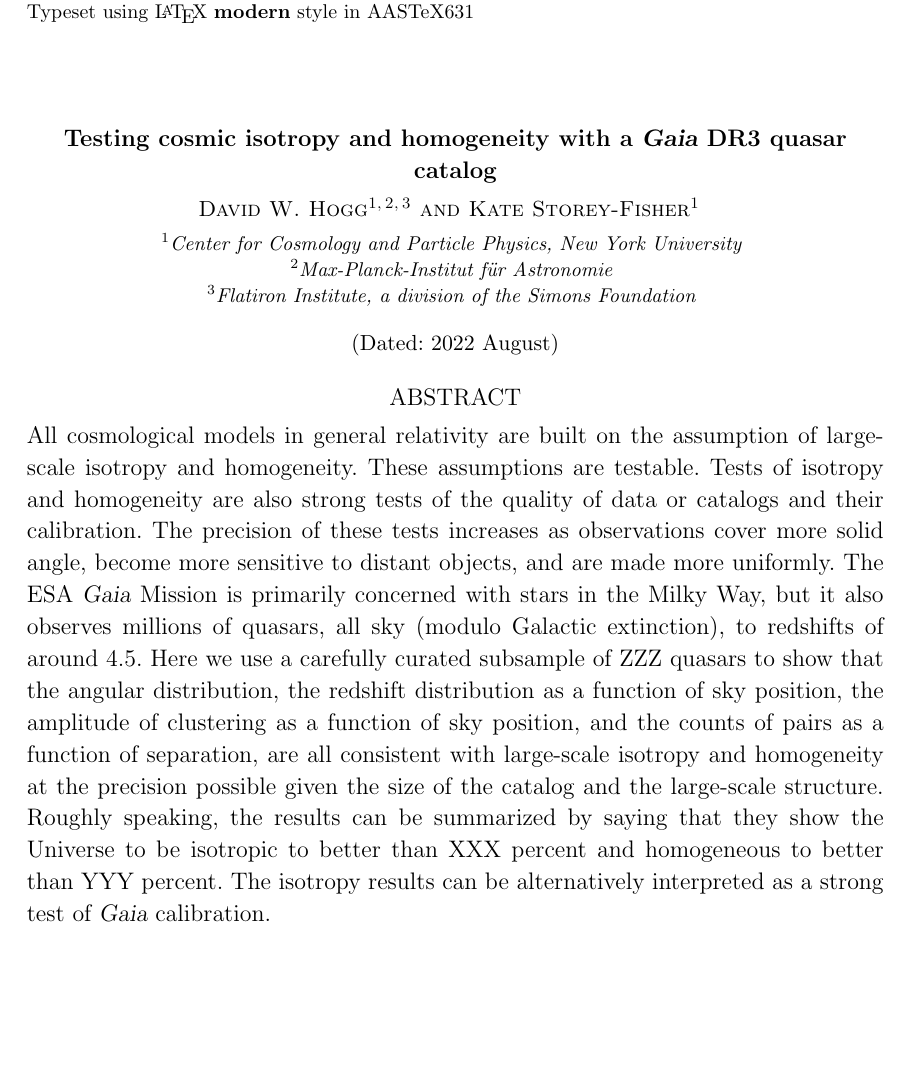
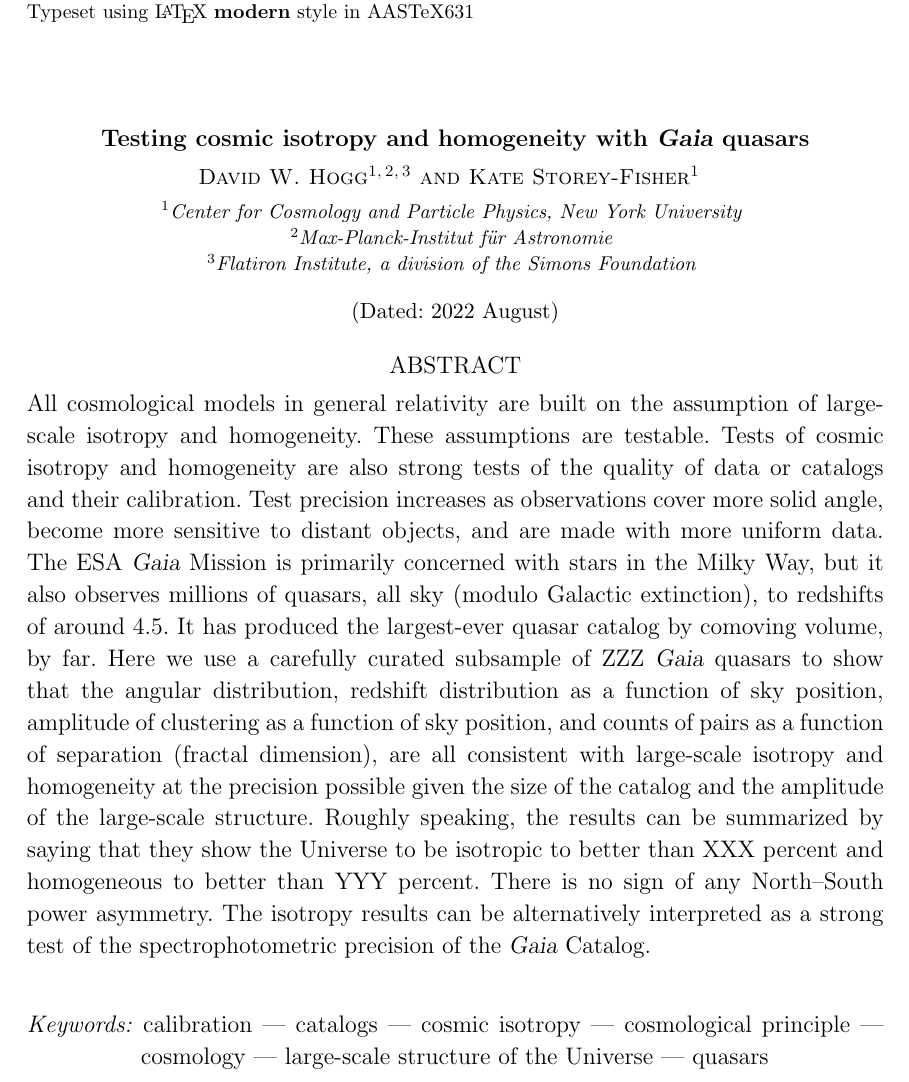
Before and after one commit to davidwhogg/DoCrimes, a LaTeX paper (paper/main.tex): part of page 1 of 2, cut so that both start at the same text, the shorter picture padded with empty space. Compiled offline with pdfLaTeX.

Commit message:
Updates from Overleaf

```diff
--- a/paper/main.tex
+++ b/paper/main.tex
@@ -11,7 +11,8 @@
 \begin{document}
 
 \title{%
-Testing cosmic isotropy and homogeneity with a \textsl{Gaia} DR3 quasar catalog}
+Testing cosmic isotropy and homogeneity
+with \textsl{Gaia} quasars}
 \author{David W. Hogg}
 \affil{Center for Cosmology and Particle Physics, New York University}
 \affil{Max-Planck-Institut f\"ur Astronomie}
@@ -25,13 +26,31 @@
 \begin{abstract}\noindent
 All cosmological models in general relativity are built on the assumption of large-scale isotropy and homogeneity.
 These assumptions are testable.
-Tests of isotropy and homogeneity are also strong tests of the quality of data or catalogs and their calibration.
-The precision of these tests increases as observations cover more solid angle, become more sensitive to distant objects, and are made more uniformly.
+Tests of cosmic isotropy and homogeneity are also strong tests of the quality of data or catalogs and their calibration.
+Test precision increases as observations cover more solid angle, become more sensitive to distant objects, and are made with more uniform data.
 The ESA \textsl{Gaia} Mission is primarily concerned with stars in the Milky Way, but it also observes millions of quasars, all sky (modulo Galactic extinction), to redshifts of around $4.5$.
-Here we use a carefully curated subsample of ZZZ quasars to show that the angular distribution, the redshift distribution as a function of sky position, the amplitude of clustering as a function of sky position, and the counts of pairs as a function of separation, are all consistent with large-scale isotropy and homogeneity at the precision possible given the size of the catalog and the large-scale structure.
+It has produced the largest-ever quasar catalog by comoving volume, by far.
+Here we use a carefully curated subsample of ZZZ \textsl{Gaia} quasars to show that the angular distribution, redshift distribution as a function of sky position, amplitude of clustering as a function of sky position, and counts of pairs as a function of separation (fractal dimension), are all consistent with large-scale isotropy and homogeneity at the precision possible given the size of the catalog and the amplitude of the large-scale structure.
 Roughly speaking, the results can be summarized by saying that they show the Universe to be isotropic to better than XXX percent and homogeneous to better than YYY percent.
-The isotropy results can be alternatively interpreted as a strong test of \textsl{Gaia} calibration.
+There is no sign of any North--South power asymmetry.
+The isotropy results can be alternatively interpreted as a strong test of the spectrophotometric precision of the \textsl{Gaia} Catalog.
 \end{abstract}
+
+\keywords{%
+calibration
+---
+catalogs
+---
+cosmic~isotropy
+---
+cosmological~principle
+---
+cosmology
+---
+large-scale~structure~of~the~Universe
+---
+quasars
+}
 
 \section{Introduction}
 
```
